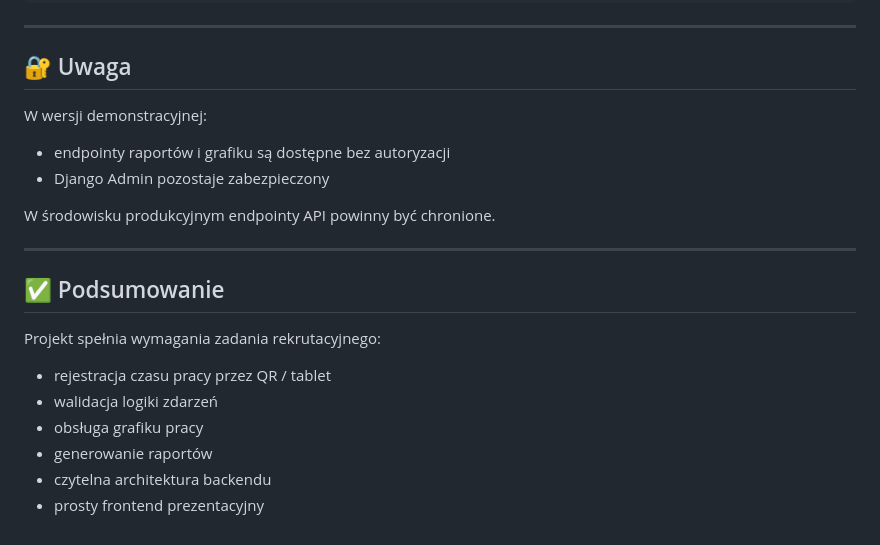
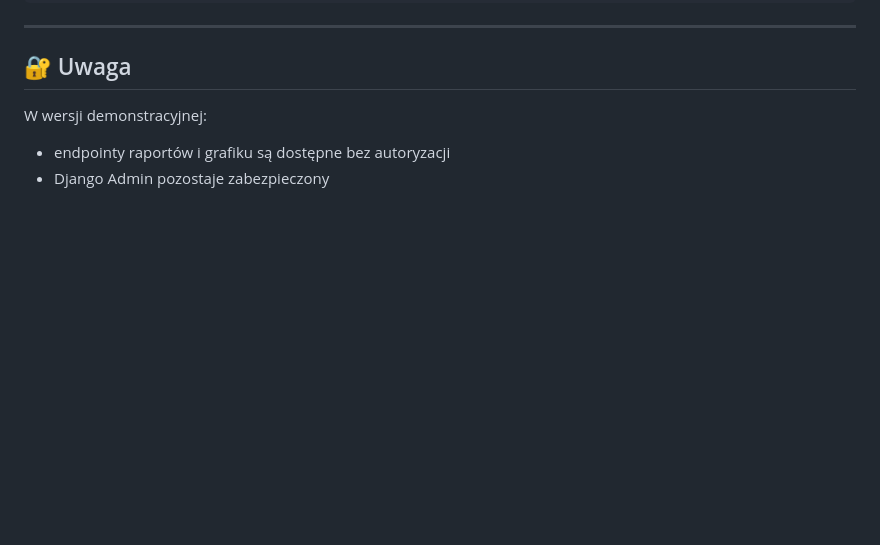
Before and after one commit to Shizol01/Rekrutacja, a Markdown page: readme.md, the part around the change. Drawn GitHub-style; blank space fills up the shorter version.

Commit message:
Update readme with project details and instructions

```diff
--- a/readme.md
+++ b/readme.md
@@ -208,18 +208,3 @@ W wersji demonstracyjnej:
 
 * endpointy raportów i grafiku są dostępne bez autoryzacji
 * Django Admin pozostaje zabezpieczony
-
-W środowisku produkcyjnym endpointy API powinny być chronione.
-
----
-
-## ✅ Podsumowanie
-
-Projekt spełnia wymagania zadania rekrutacyjnego:
-
-* rejestracja czasu pracy przez QR / tablet
-* walidacja logiki zdarzeń
-* obsługa grafiku pracy
-* generowanie raportów
-* czytelna architektura backendu
-* prosty frontend prezentacyjny
```
